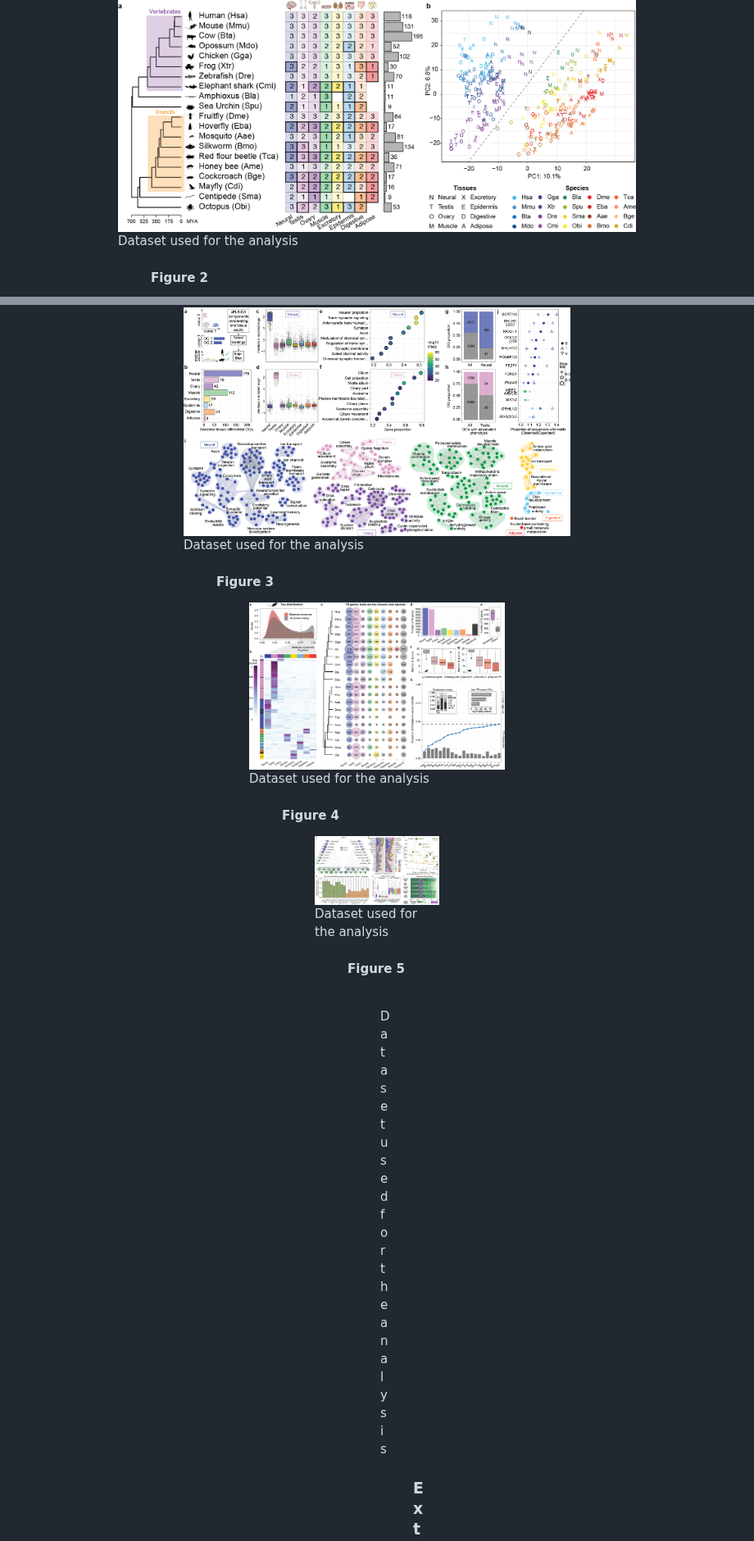
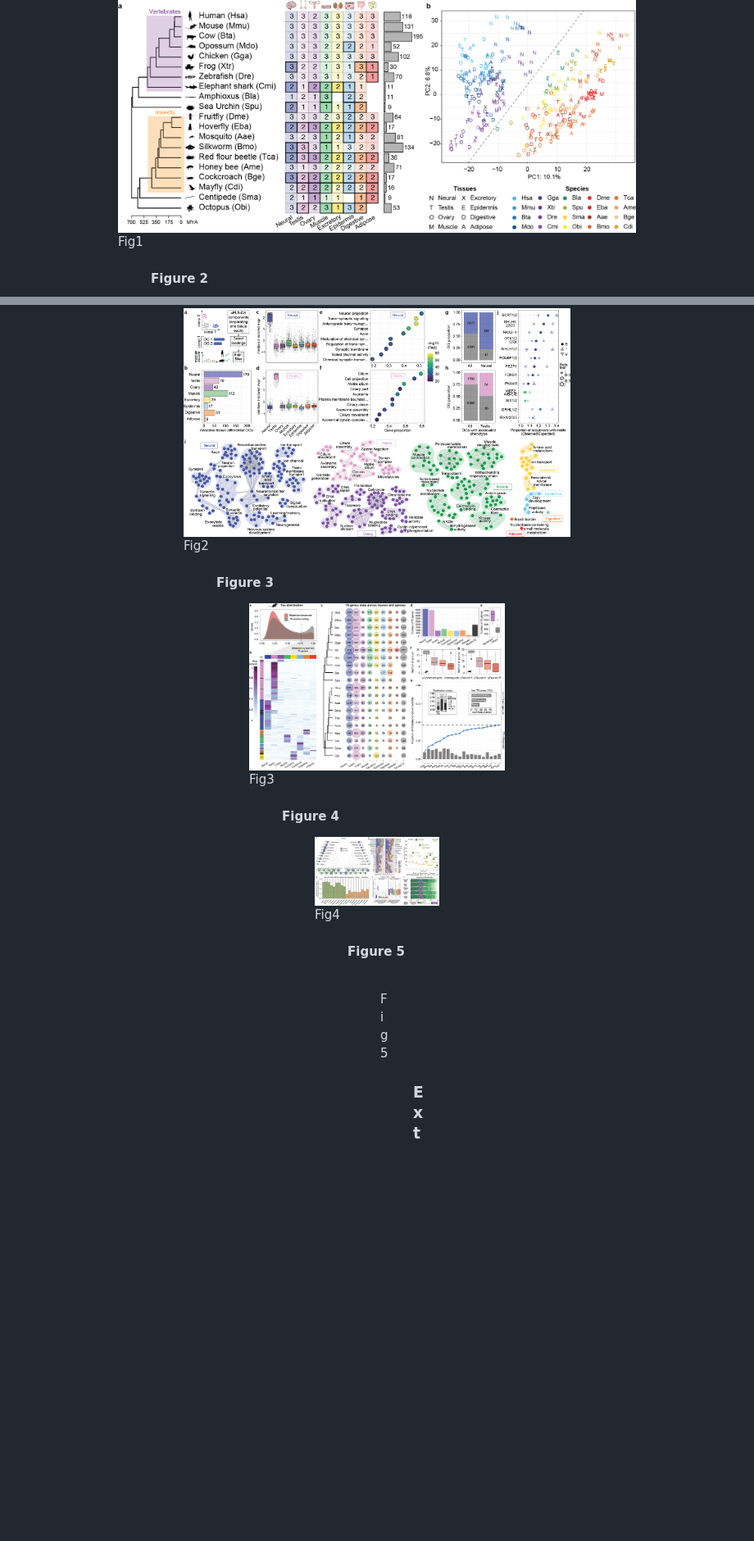
Before and after one commit to fedemantica/bilaterian_GE, a Markdown page: README.md, 2 parts joined by grey strips. Shown at 82% size. GitHub-like rendering; blank space fills up the shorter version.

Commit message:
Adjust figures

```diff
--- a/README.md
+++ b/README.md
@@ -154,35 +154,35 @@ Figures
 
 <figure>
   <img align="middle" src="./docs/Fig1.png" width=800 height=400 />
-  <figcaption>Dataset used for the analysis</figcaption>
+  <figcaption>Fig1</figcaption>
 <figure>
 
 #### Figure 2
 
 <figure>
   <img align="middle" src="./docs/Fig2.png" width=600 height=400 />
-  <figcaption>Dataset used for the analysis</figcaption>
+  <figcaption>Fig2</figcaption>
 <figure>
 
 #### Figure 3
 
 <figure>
   <img align="middle" src="./docs/Fig3.png" width=600 height=400 />
-  <figcaption>Dataset used for the analysis</figcaption>
+  <figcaption>Fig3</figcaption>
 <figure>
 
 #### Figure 4
 
 <figure>
   <img align="middle" src="./docs/Fig4.png" width=600 height=400 />
-  <figcaption>Dataset used for the analysis</figcaption>
+  <figcaption>Fig4</figcaption>
 <figure>
 
 #### Figure 5
 
 <figure>
   <img align="middle" src="./docs/Fig5.png" width=600 height=400 />
-  <figcaption>Dataset used for the analysis</figcaption>
+  <figcaption>Fig5</figcaption>
 <figure>
 
 
```
